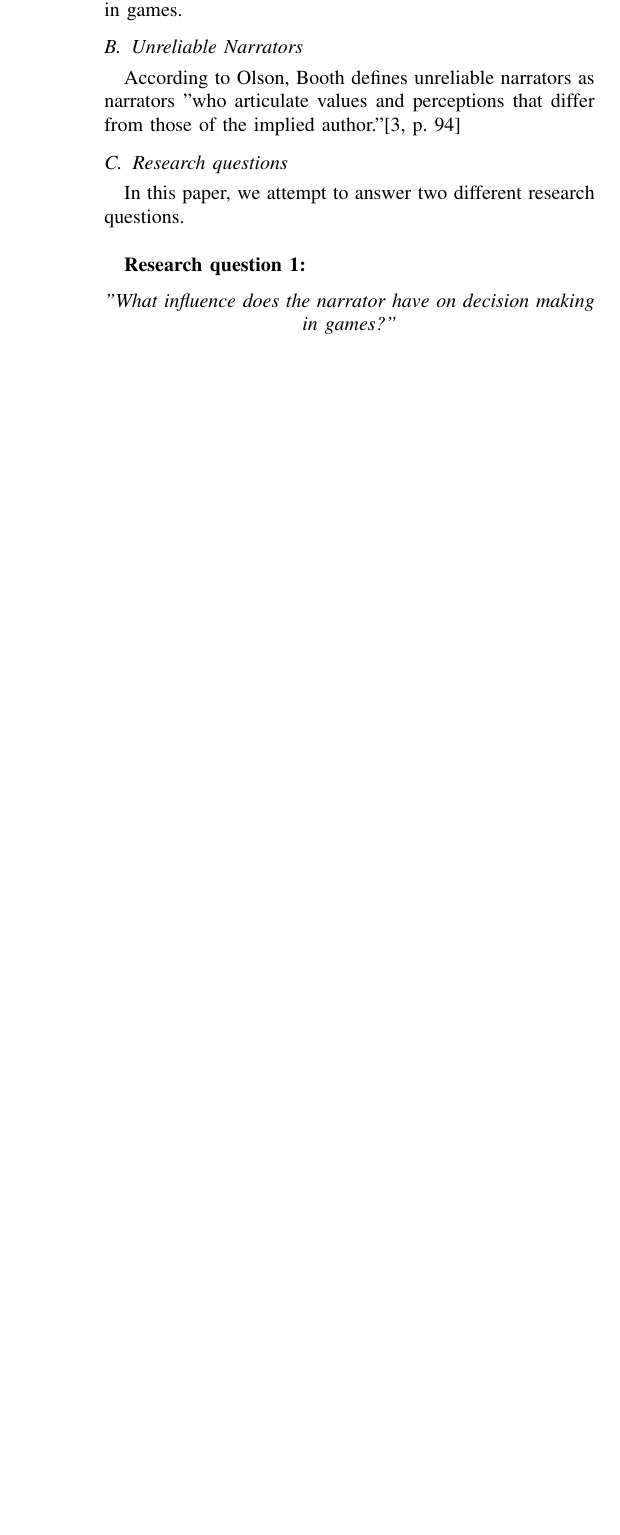
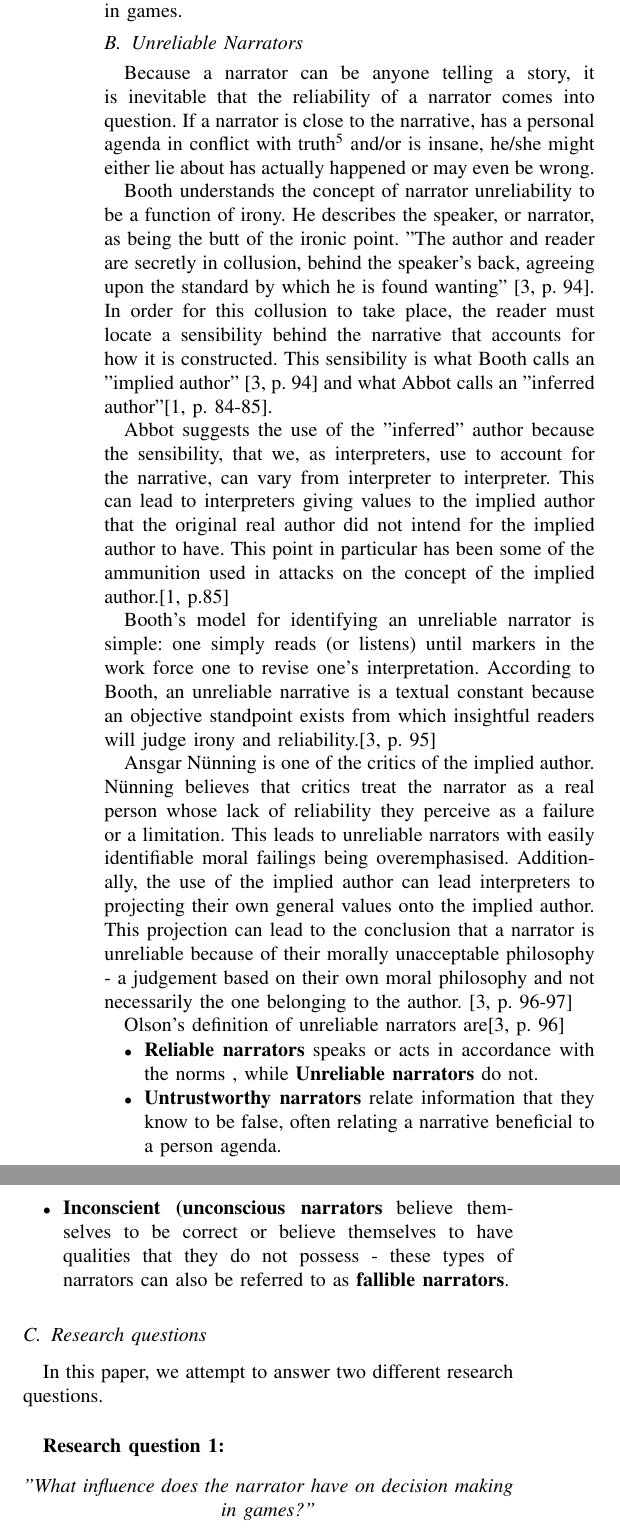
Before and after one commit to esfdk/gina2014, a LaTeX paper (Report/ReportTemplate.tex, which reads Report/Parts/Method/Method_UnreliableNarrators.tex): part of one column of page 2 of 4 before the commit and two parts of the columns of page 2 of 5 after it, the two joined at a grey line, cut so that both start at the same text, the shorter picture padded with empty space. Compiled offline with pdfLaTeX.

Commit message:
Wrote more on unreliable narrators

```diff
--- a/Report/Parts/Method/Method_UnreliableNarrators.tex
+++ b/Report/Parts/Method/Method_UnreliableNarrators.tex
@@ -1,2 +1,20 @@
 \subsection{Unreliable Narrators}
-According to Olson, Booth defines unreliable narrators as narrators "who articulate values and perceptions that differ from those of the implied author."\cite[p. 94]{Olson}
+Because a narrator can be anyone telling a story, it is inevitable that the reliability of a narrator comes into question. If a narrator is close to the narrative, has a personal agenda in conflict with truth\footnote{An example could be that the narrator is an accused at a trial, who is lying to escape punishment.} and/or is insane, he/she might either lie about has actually happened or may even be wrong.
+
+Booth understands the concept of narrator unreliability to be a function of irony. He describes the speaker, or narrator, as being the butt of the ironic point. "The author and reader are secretly in collusion, behind the speaker's back, agreeing upon the standard by which he is found wanting" \cite[p. 94]{Olson}. In order for this collusion to take place, the reader must locate a sensibility behind the narrative that accounts for how it is constructed. This sensibility is what Booth calls an "implied author" \cite[p. 94]{Olson} and what Abbot calls an "inferred author"\cite[p. 84-85]{Abbot}.
+
+Abbot suggests the use of the "inferred" author because the sensibility, that we, as interpreters, use to account for the narrative, can vary from interpreter to interpreter. This can lead to interpreters giving values to the implied author that the original real author did not intend for the implied author to have. This point in particular has been some of the ammunition used in attacks on the concept of the implied author.\cite[p.85]{Abbot}
+
+Booth's model for identifying an unreliable narrator is simple: one simply reads (or listens) until markers in the work force one to revise one's interpretation. According to Booth, an unreliable narrative is a textual constant because an objective standpoint exists from which insightful readers will judge irony and reliability.\cite[p. 95]{Olson}
+
+Ansgar N\"unning is one of the critics of the implied author. N\"unning believes that critics treat the narrator as a real person whose lack of reliability they perceive as a failure or a limitation. This leads to unreliable narrators with easily identifiable moral failings being overemphasised. Additionally, the use of the implied author can lead interpreters to projecting their own general values onto the implied author. This projection can lead to the conclusion that a narrator is unreliable because of their morally unacceptable philosophy - a judgement based on their own moral philosophy and not necessarily the one belonging to the author. \cite[p. 96-97]{Olson}
+
+
+
+Olson's definition of unreliable narrators are\cite[p. 96]{Olson}
+
+\begin{itemize}
+	\item \textbf{Reliable narrators} speaks or acts in accordance with the norms , while \textbf{Unreliable narrators} do not.
+	\item \textbf{Untrustworthy narrators} relate information that they know to be false, often relating a narrative beneficial to a person agenda.
+	\item \textbf{Inconscient (unconscious narrators} believe themselves to be correct or believe themselves to have qualities that they do not possess - these types of narrators can also be referred to as \textbf{fallible narrators}.
+\end{itemize}
```
Also changed, not shown: Report/Parts/Bibliography.tex (+1 -1 lines), Report/Parts/Conclusion.tex (+5 -3 lines), Report/Parts/Method/Method_Questions.tex (+2 -3 lines), Report/Parts/Results.tex (+3 -0 lines).
